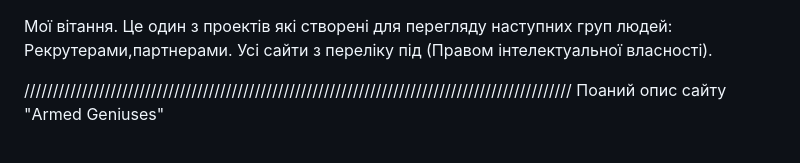
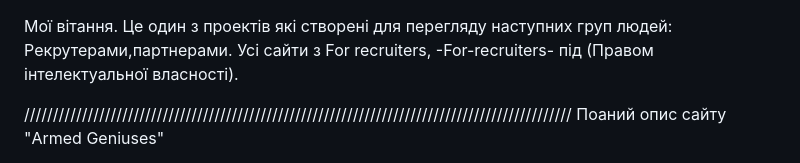
Before and after one commit to Devil333333333/-1-For-recruiters-, a Markdown page: README.md, the part around the change. Rendered like a GitHub page.

```diff
--- a/README.md
+++ b/README.md
@@ -1,6 +1,6 @@
 Мої вітання. Це один з проектів які створені для перегляду наступних груп людей:
 Рекрутерами,партнерами.
-Усі сайти з переліку під (Правом інтелектуальної власності).
+Усі сайти з For recruiters, -For-recruiters-  під (Правом інтелектуальної власності).
 
 ///////////////////////////////////////////////////////////////////////////////////////////////
 Поаний опис сайту "Armed Geniuses"
```
